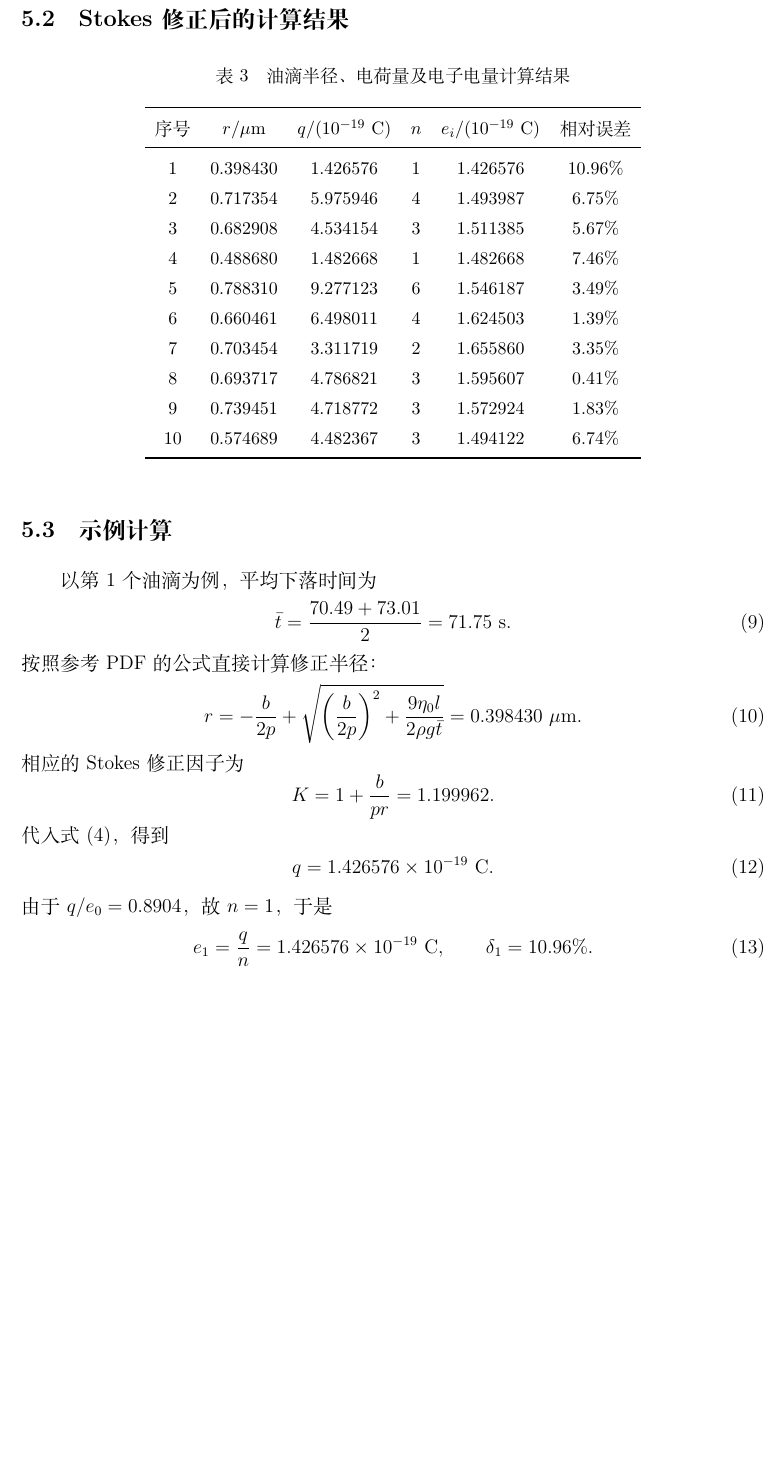
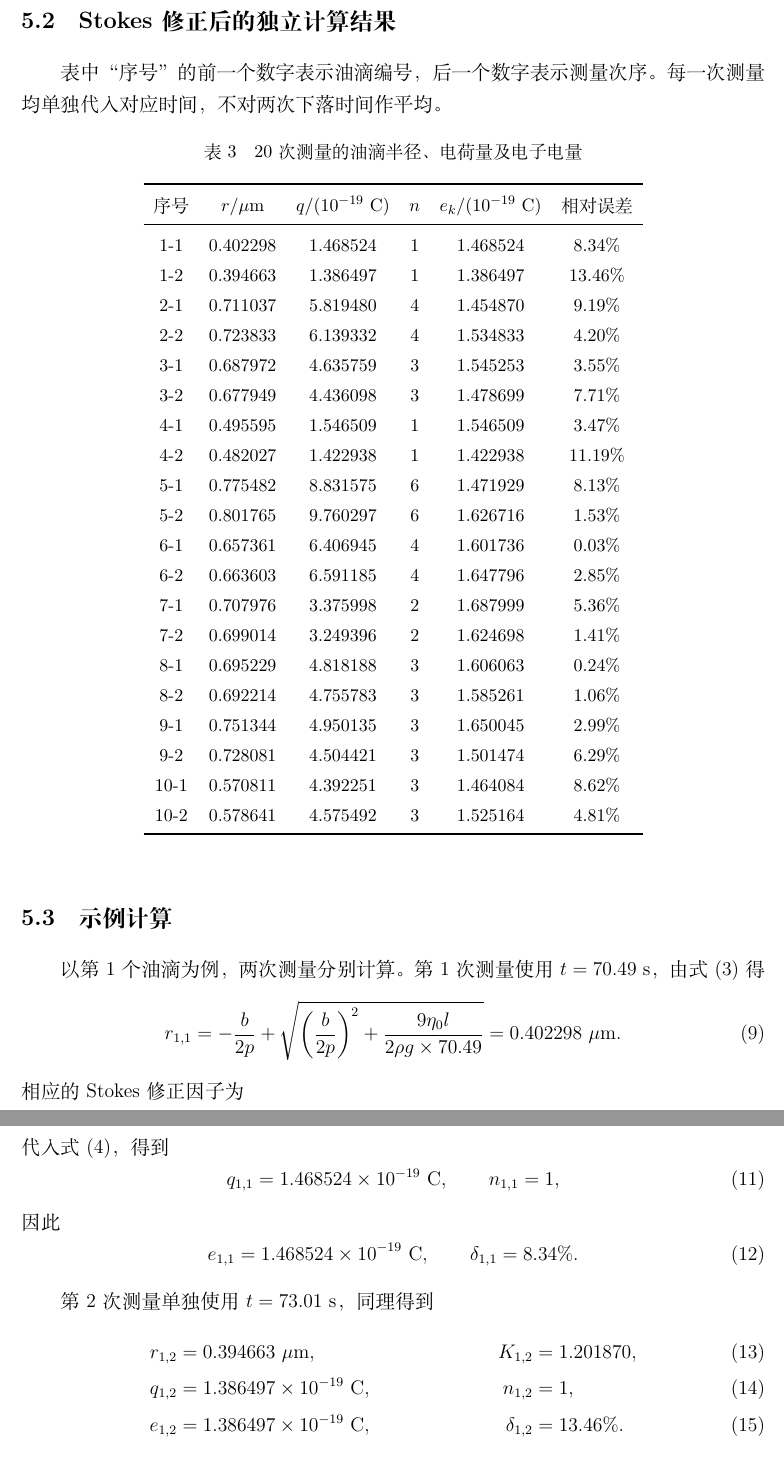
Before and after one commit to github-sjz-ui/Modern-Physics-Experiments, a LaTeX document (Millikan oil drop experiment/密立根油滴实验报告.tex): part of page 4 of 7 before the commit and two parts of pages 4 and 5 of 7 after it, the two joined at a grey line, cut so that both start at the same text, the shorter picture padded with empty space. Compiled offline with XeLaTeX.

Commit message:
Calculate each fall-time measurement independently

```diff
--- a/Millikan oil drop experiment/密立根油滴实验报告.tex
+++ b/Millikan oil drop experiment/密立根油滴实验报告.tex
@@ -128,51 +128,63 @@
 \end{table}
 
 \clearpage
-\subsection{Stokes 修正后的计算结果}
+\subsection{Stokes 修正后的独立计算结果}
+表中“序号”的前一个数字表示油滴编号，后一个数字表示测量次序。每一次测量均单独代入对应时间，不对两次下落时间作平均。
 \begin{table}[htbp]
   \centering
-  \caption{油滴半径、电荷量及电子电量计算结果}
+  \caption{20 次测量的油滴半径、电荷量及电子电量}
   \small
   \begin{tabular}{cccccc}
     \toprule
-    序号 & $r/\mathrm{\mu m}$ & $q/(10^{-19}\ \mathrm{C})$ & $n$ & $e_i/(10^{-19}\ \mathrm{C})$ & 相对误差 \\
+    序号 & $r/\mathrm{\mu m}$ & $q/(10^{-19}\ \mathrm{C})$ & $n$ & $e_k/(10^{-19}\ \mathrm{C})$ & 相对误差 \\
     \midrule
-    1  & 0.398430 & 1.426576 & 1 & 1.426576 & $10.96\%$ \\
-    2  & 0.717354 & 5.975946 & 4 & 1.493987 & $6.75\%$ \\
-    3  & 0.682908 & 4.534154 & 3 & 1.511385 & $5.67\%$ \\
-    4  & 0.488680 & 1.482668 & 1 & 1.482668 & $7.46\%$ \\
-    5  & 0.788310 & 9.277123 & 6 & 1.546187 & $3.49\%$ \\
-    6  & 0.660461 & 6.498011 & 4 & 1.624503 & $1.39\%$ \\
-    7  & 0.703454 & 3.311719 & 2 & 1.655860 & $3.35\%$ \\
-    8  & 0.693717 & 4.786821 & 3 & 1.595607 & $0.41\%$ \\
-    9  & 0.739451 & 4.718772 & 3 & 1.572924 & $1.83\%$ \\
-    10 & 0.574689 & 4.482367 & 3 & 1.494122 & $6.74\%$ \\
+    1-1  & 0.402298 & 1.468524 & 1 & 1.468524 & $8.34\%$ \\
+    1-2  & 0.394663 & 1.386497 & 1 & 1.386497 & $13.46\%$ \\
+    2-1  & 0.711037 & 5.819480 & 4 & 1.454870 & $9.19\%$ \\
+    2-2  & 0.723833 & 6.139332 & 4 & 1.534833 & $4.20\%$ \\
+    3-1  & 0.687972 & 4.635759 & 3 & 1.545253 & $3.55\%$ \\
+    3-2  & 0.677949 & 4.436098 & 3 & 1.478699 & $7.71\%$ \\
+    4-1  & 0.495595 & 1.546509 & 1 & 1.546509 & $3.47\%$ \\
+    4-2  & 0.482027 & 1.422938 & 1 & 1.422938 & $11.19\%$ \\
+    5-1  & 0.775482 & 8.831575 & 6 & 1.471929 & $8.13\%$ \\
+    5-2  & 0.801765 & 9.760297 & 6 & 1.626716 & $1.53\%$ \\
+    6-1  & 0.657361 & 6.406945 & 4 & 1.601736 & $0.03\%$ \\
+    6-2  & 0.663603 & 6.591185 & 4 & 1.647796 & $2.85\%$ \\
+    7-1  & 0.707976 & 3.375998 & 2 & 1.687999 & $5.36\%$ \\
+    7-2  & 0.699014 & 3.249396 & 2 & 1.624698 & $1.41\%$ \\
+    8-1  & 0.695229 & 4.818188 & 3 & 1.606063 & $0.24\%$ \\
+    8-2  & 0.692214 & 4.755783 & 3 & 1.585261 & $1.06\%$ \\
+    9-1  & 0.751344 & 4.950135 & 3 & 1.650045 & $2.99\%$ \\
+    9-2  & 0.728081 & 4.504421 & 3 & 1.501474 & $6.29\%$ \\
+    10-1 & 0.570811 & 4.392251 & 3 & 1.464084 & $8.62\%$ \\
+    10-2 & 0.578641 & 4.575492 & 3 & 1.525164 & $4.81\%$ \\
     \bottomrule
   \end{tabular}
 \end{table}
 
 \subsection{示例计算}
-以第 1 个油滴为例，平均下落时间为
+以第 1 个油滴为例，两次测量分别计算。第 1 次测量使用 $t=70.49\ \mathrm{s}$，由式~\eqref{eq:radius} 得
 \begin{equation}
-  \bar{t}=\frac{70.49+73.01}{2}=71.75\ \mathrm{s}.
-\end{equation}
-按照参考 PDF 的公式直接计算修正半径：
-\begin{equation}
-  r=-\frac{b}{2p}+
-  \sqrt{\left(\frac{b}{2p}\right)^2+\frac{9\eta_0 l}{2\rho g\bar{t}}}
-  =0.398430\ \mathrm{\mu m}.
+  r_{1,1}=-\frac{b}{2p}+
+  \sqrt{\left(\frac{b}{2p}\right)^2+\frac{9\eta_0 l}{2\rho g\times70.49}}
+  =0.402298\ \mathrm{\mu m}.
 \end{equation}
 相应的 Stokes 修正因子为
 \begin{equation}
-  K=1+\frac{b}{pr}=1.199962.
+  K_{1,1}=1+\frac{b}{pr_{1,1}}=1.198040.
 \end{equation}
 代入式~\eqref{eq:charge}，得到
 \begin{equation}
-  q=1.426576\times10^{-19}\ \mathrm{C}.
+  q_{1,1}=1.468524\times10^{-19}\ \mathrm{C},\qquad n_{1,1}=1,
 \end{equation}
-由于 $q/e_0=0.8904$，故 $n=1$，于是
+因此
 \begin{equation}
-  e_1=\frac{q}{n}=1.426576\times10^{-19}\ \mathrm{C},
-  \qquad \delta_1=10.96\%.
+  e_{1,1}=1.468524\times10^{-19}\ \mathrm{C},\qquad \delta_{1,1}=8.34\%.
 \end{equation}
 
+第 2 次测量单独使用 $t=73.01\ \mathrm{s}$，同理得到
+\begin{align}
+  r_{1,2}&=0.394663\ \mathrm{\mu m}, & K_{1,2}&=1.201870,\\
+  q_{1,2}&=1.386497\times10^{-19}\ \mathrm{C}, & n_{1,2}&=1,\\
+  e_{1,2}&=1.386497\times10^{-19}\ \mathrm{C}, & \delta_{1,2}&=13.46\%.
+\end{align}
```
Also changed, not shown: Millikan oil drop experiment/q_n_fit.pdf, Millikan oil drop experiment/q_n_fit.png, Millikan oil drop experiment/q_n_residual.pdf, Millikan oil drop experiment/q_n_residual.png, Millikan oil drop experiment/密立根油滴实验报告.pdf, Millikan oil drop experiment/密立根油滴实验报告.tex (84 more changed lines), 1 other file.
